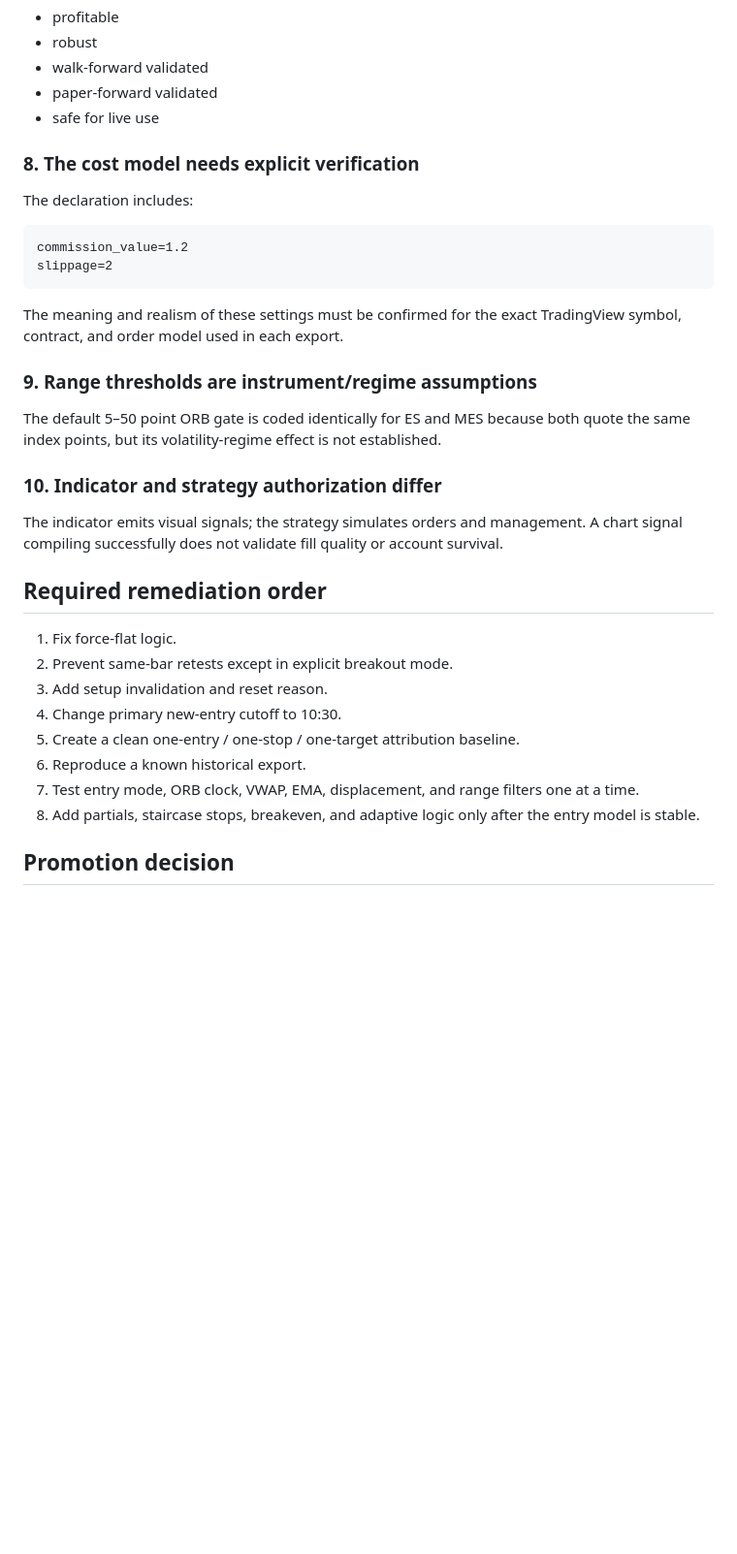
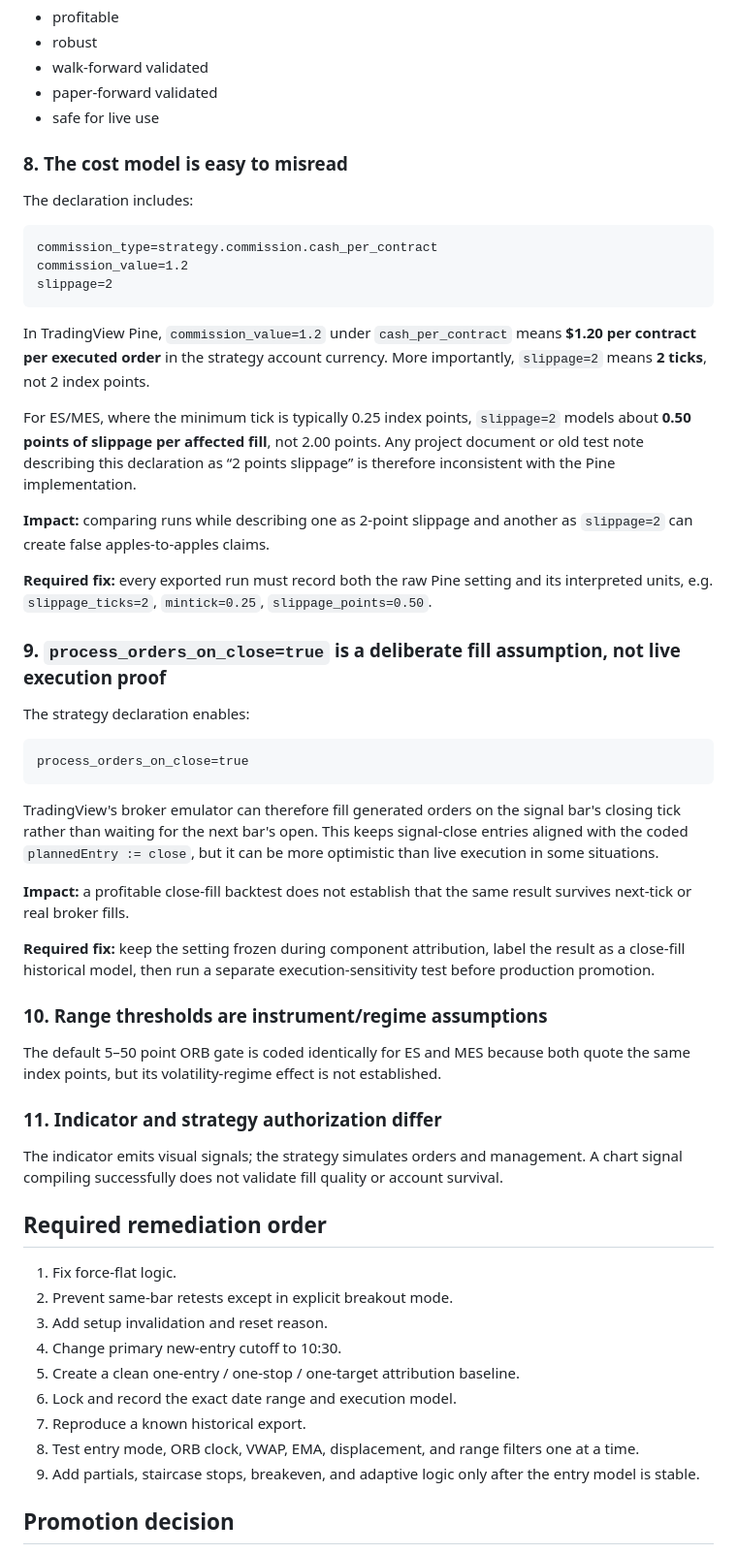
Before and after one commit to mlstretch0422-lang/trader-dashboard, a Markdown page: strat/PINE_CODE_AUDIT_v1_1.md, the part around the change. Shown at 97% size. GitHub-like rendering; blank space fills up the shorter version.

Commit message:
Clarify Pine execution cost semantics

````diff
--- a/strat/PINE_CODE_AUDIT_v1_1.md
+++ b/strat/PINE_CODE_AUDIT_v1_1.md
@@ -112,22 +112,43 @@ The file name does not mean:
 - paper-forward validated
 - safe for live use
 
-### 8. The cost model needs explicit verification
+### 8. The cost model is easy to misread
 
 The declaration includes:
 
 ```pine
+commission_type=strategy.commission.cash_per_contract
 commission_value=1.2
 slippage=2
 ```
 
-The meaning and realism of these settings must be confirmed for the exact TradingView symbol, contract, and order model used in each export.
+In TradingView Pine, `commission_value=1.2` under `cash_per_contract` means **$1.20 per contract per executed order** in the strategy account currency. More importantly, `slippage=2` means **2 ticks**, not 2 index points.
 
-### 9. Range thresholds are instrument/regime assumptions
+For ES/MES, where the minimum tick is typically 0.25 index points, `slippage=2` models about **0.50 points of slippage per affected fill**, not 2.00 points. Any project document or old test note describing this declaration as “2 points slippage” is therefore inconsistent with the Pine implementation.
+
+**Impact:** comparing runs while describing one as 2-point slippage and another as `slippage=2` can create false apples-to-apples claims.
+
+**Required fix:** every exported run must record both the raw Pine setting and its interpreted units, e.g. `slippage_ticks=2`, `mintick=0.25`, `slippage_points=0.50`.
+
+### 9. `process_orders_on_close=true` is a deliberate fill assumption, not live execution proof
+
+The strategy declaration enables:
+
+```pine
+process_orders_on_close=true
+```
+
+TradingView's broker emulator can therefore fill generated orders on the signal bar's closing tick rather than waiting for the next bar's open. This keeps signal-close entries aligned with the coded `plannedEntry := close`, but it can be more optimistic than live execution in some situations.
+
+**Impact:** a profitable close-fill backtest does not establish that the same result survives next-tick or real broker fills.
+
+**Required fix:** keep the setting frozen during component attribution, label the result as a close-fill historical model, then run a separate execution-sensitivity test before production promotion.
+
+### 10. Range thresholds are instrument/regime assumptions
 
 The default 5–50 point ORB gate is coded identically for ES and MES because both quote the same index points, but its volatility-regime effect is not established.
 
-### 10. Indicator and strategy authorization differ
+### 11. Indicator and strategy authorization differ
 
 The indicator emits visual signals; the strategy simulates orders and management. A chart signal compiling successfully does not validate fill quality or account survival.
 
@@ -138,9 +159,10 @@ The indicator emits visual signals; the strategy simulates orders and management
 3. Add setup invalidation and reset reason.
 4. Change primary new-entry cutoff to 10:30.
 5. Create a clean one-entry / one-stop / one-target attribution baseline.
-6. Reproduce a known historical export.
-7. Test entry mode, ORB clock, VWAP, EMA, displacement, and range filters one at a time.
-8. Add partials, staircase stops, breakeven, and adaptive logic only after the entry model is stable.
+6. Lock and record the exact date range and execution model.
+7. Reproduce a known historical export.
+8. Test entry mode, ORB clock, VWAP, EMA, displacement, and range filters one at a time.
+9. Add partials, staircase stops, breakeven, and adaptive logic only after the entry model is stable.
 
 ## Promotion decision
 
````
